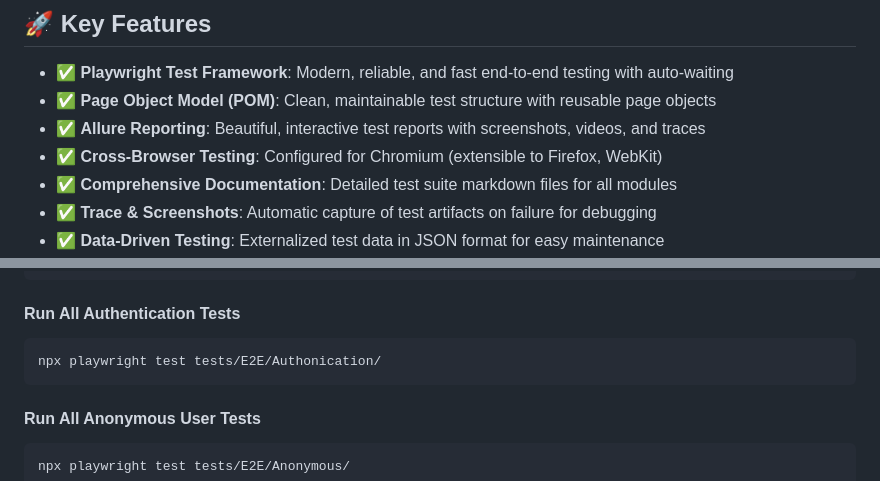
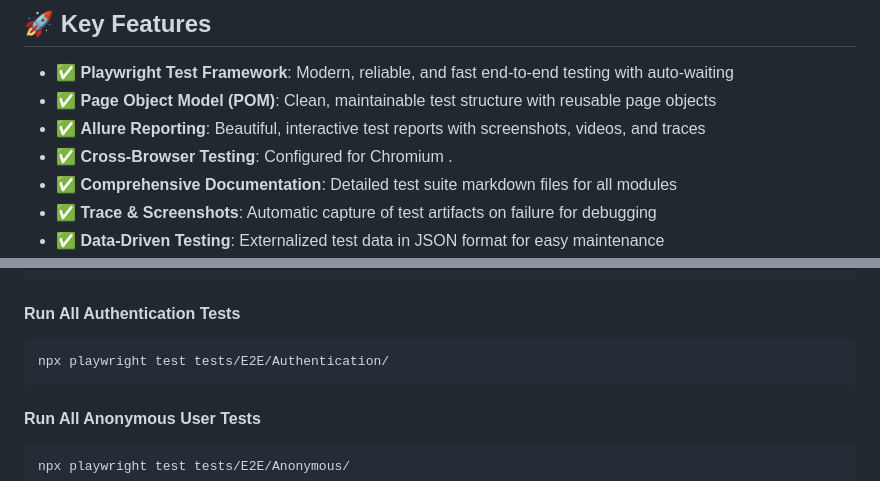
Before and after one commit to Omarsayed92/Ideoz-Ai, a Markdown page: README.md, 2 parts joined by grey strips. Drawn GitHub-style.

````diff
--- a/README.md
+++ b/README.md
@@ -12,7 +12,7 @@ This project contains comprehensive end-to-end (E2E) automated tests for the **I
 - ✅ **Playwright Test Framework**: Modern, reliable, and fast end-to-end testing with auto-waiting
 - ✅ **Page Object Model (POM)**: Clean, maintainable test structure with reusable page objects
 - ✅ **Allure Reporting**: Beautiful, interactive test reports with screenshots, videos, and traces
-- ✅ **Cross-Browser Testing**: Configured for Chromium (extensible to Firefox, WebKit)
+- ✅ **Cross-Browser Testing**: Configured for Chromium .
 - ✅ **Comprehensive Documentation**: Detailed test suite markdown files for all modules
 - ✅ **Trace & Screenshots**: Automatic capture of test artifacts on failure for debugging
 - ✅ **Data-Driven Testing**: Externalized test data in JSON format for easy maintenance
@@ -198,7 +194,7 @@ npx playwright test tests/E2E/Anonymous/Landing.spec.ts
 
 #### Run All Authentication Tests
 ```bash
-npx playwright test tests/E2E/Authonication/
+npx playwright test tests/E2E/Authentication/
 ```
 
 #### Run All Anonymous User Tests
````
Also changed, not shown: other parts of README.md (+7 -11 lines).
